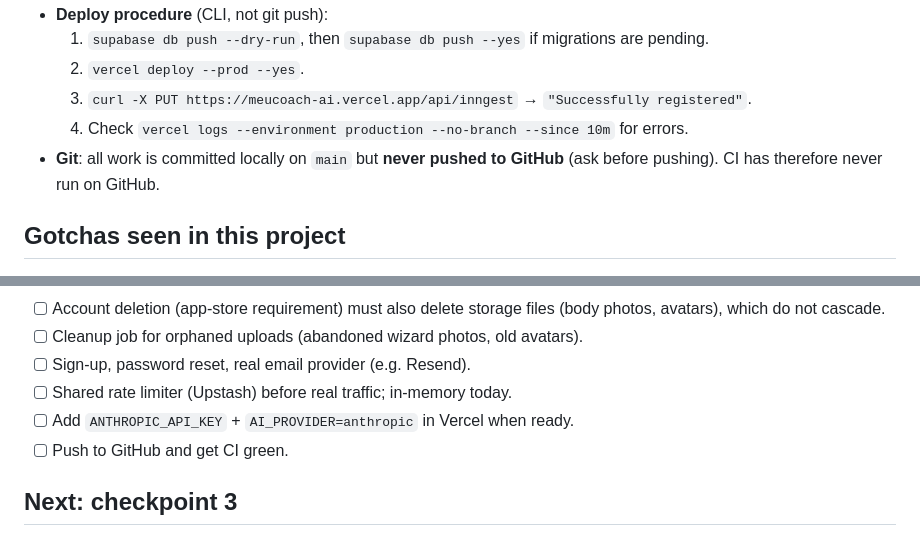
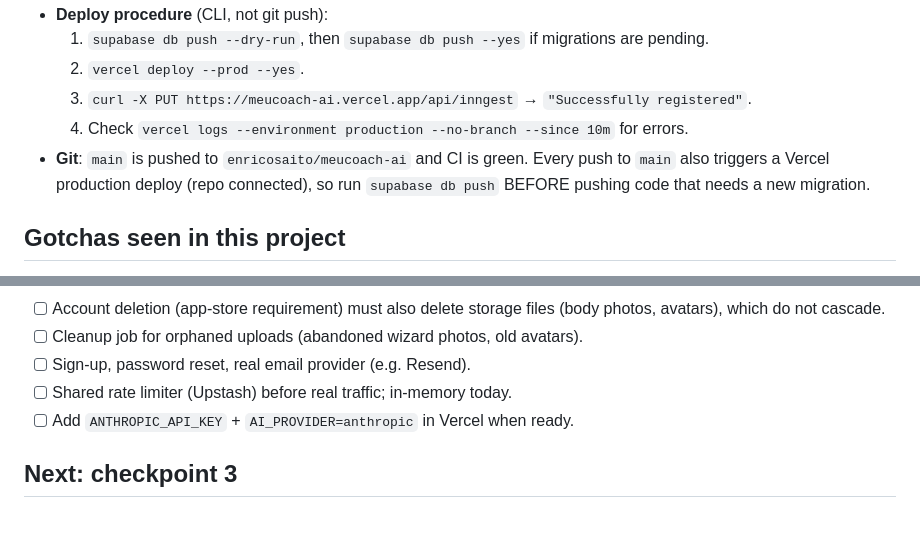
Before and after one commit to enricosaito/meucoach-ai, a Markdown page: docs/status.md, 2 parts joined by grey strips. Drawn GitHub-style.

Commit message:
docs: note GitHub push, green CI and auto-deploy on push
Co-Authored-By: Claude Opus 5.5 <noreply@anthropic.com>

```diff
--- a/docs/status.md
+++ b/docs/status.md
@@ -49,8 +49,9 @@ local Supabase.
   2. `vercel deploy --prod --yes`.
   3. `curl -X PUT https://meucoach-ai.vercel.app/api/inngest` → `"Successfully registered"`.
   4. Check `vercel logs --environment production --no-branch --since 10m` for errors.
-- **Git**: all work is committed locally on `main` but **never pushed to GitHub** (ask before
-  pushing). CI has therefore never run on GitHub.
+- **Git**: `main` is pushed to `enricosaito/meucoach-ai` and CI is green. Every push to `main` also
+  triggers a Vercel production deploy (repo connected), so run `supabase db push` BEFORE pushing
+  code that needs a new migration.
 
 ## Gotchas seen in this project
 
@@ -81,7 +82,6 @@ local Supabase.
 - [ ] Sign-up, password reset, real email provider (e.g. Resend).
 - [ ] Shared rate limiter (Upstash) before real traffic; in-memory today.
 - [ ] Add `ANTHROPIC_API_KEY` + `AI_PROVIDER=anthropic` in Vercel when ready.
-- [ ] Push to GitHub and get CI green.
 
 ## Next: checkpoint 3
 
```
